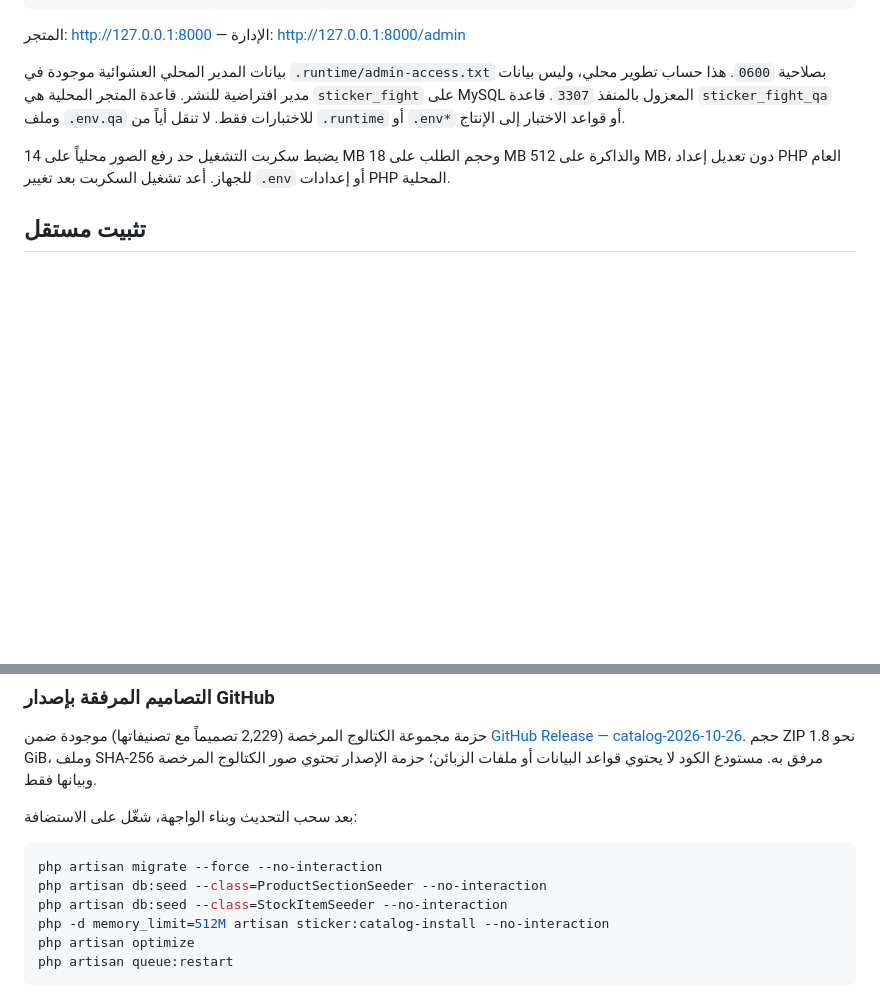
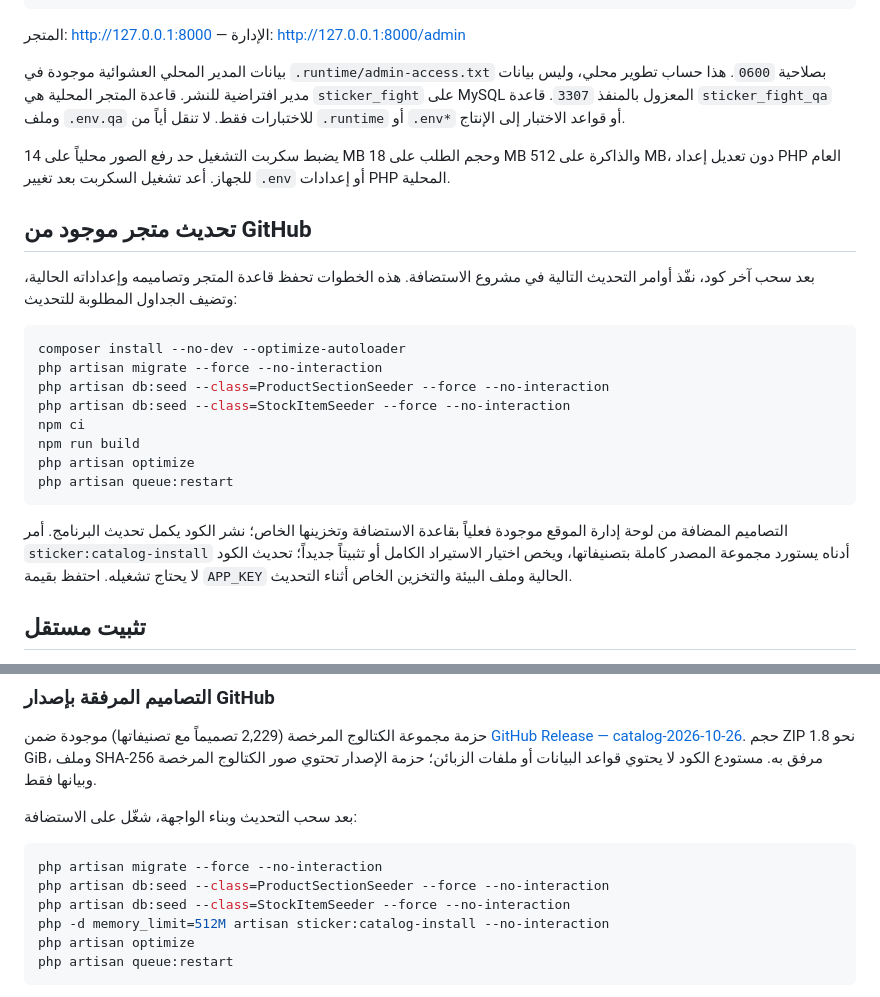
Before and after one commit to Moh989/sticker-fight, a Markdown page: README.md, 2 parts joined by grey strips. GitHub-like rendering; blank space fills up the shorter version.

Commit message:
Document deployment updates for the existing store

````diff
--- a/README.md
+++ b/README.md
@@ -14,6 +14,23 @@ cd /Users/photoshop/stickers
 بيانات المدير المحلي العشوائية موجودة في `.runtime/admin-access.txt` بصلاحية `0600`. هذا حساب تطوير محلي، وليس بيانات مدير افتراضية للنشر. قاعدة المتجر المحلية هي `sticker_fight` على MySQL المعزول بالمنفذ `3307`. قاعدة `sticker_fight_qa` وملف `.env.qa` للاختبارات فقط. لا تنقل أياً من `.runtime` أو `.env*` أو قواعد الاختبار إلى الإنتاج.
 
 يضبط سكربت التشغيل حد رفع الصور محلياً على 14 MB وحجم الطلب على 18 MB والذاكرة على 512 MB، دون تعديل إعداد PHP العام للجهاز. أعد تشغيل السكربت بعد تغيير `.env` أو إعدادات PHP المحلية.
+
+## تحديث متجر موجود من GitHub
+
+بعد سحب آخر كود، نفّذ أوامر التحديث التالية في مشروع الاستضافة. هذه الخطوات تحفظ قاعدة المتجر وتصاميمه وإعداداته الحالية، وتضيف الجداول المطلوبة للتحديث:
+
+```sh
+composer install --no-dev --optimize-autoloader
+php artisan migrate --force --no-interaction
+php artisan db:seed --class=ProductSectionSeeder --force --no-interaction
+php artisan db:seed --class=StockItemSeeder --force --no-interaction
+npm ci
+npm run build
+php artisan optimize
+php artisan queue:restart
+```
+
+التصاميم المضافة من لوحة إدارة الموقع موجودة فعلياً بقاعدة الاستضافة وتخزينها الخاص؛ نشر الكود يكمل تحديث البرنامج. أمر `sticker:catalog-install` أدناه يستورد مجموعة المصدر كاملة بتصنيفاتها، ويخص اختيار الاستيراد الكامل أو تثبيتاً جديداً؛ تحديث الكود لا يحتاج تشغيله. احتفظ بقيمة `APP_KEY` الحالية وملف البيئة والتخزين الخاص أثناء التحديث.
 
 ## تثبيت مستقل
 
@@ -57,8 +74,8 @@ php artisan sticker:catalog-import sss --no-interaction
 
 ```sh
 php artisan migrate --force --no-interaction
-php artisan db:seed --class=ProductSectionSeeder --no-interaction
-php artisan db:seed --class=StockItemSeeder --no-interaction
+php artisan db:seed --class=ProductSectionSeeder --force --no-interaction
+php artisan db:seed --class=StockItemSeeder --force --no-interaction
 php -d memory_limit=512M artisan sticker:catalog-install --no-interaction
 php artisan optimize
 php artisan queue:restart
````
